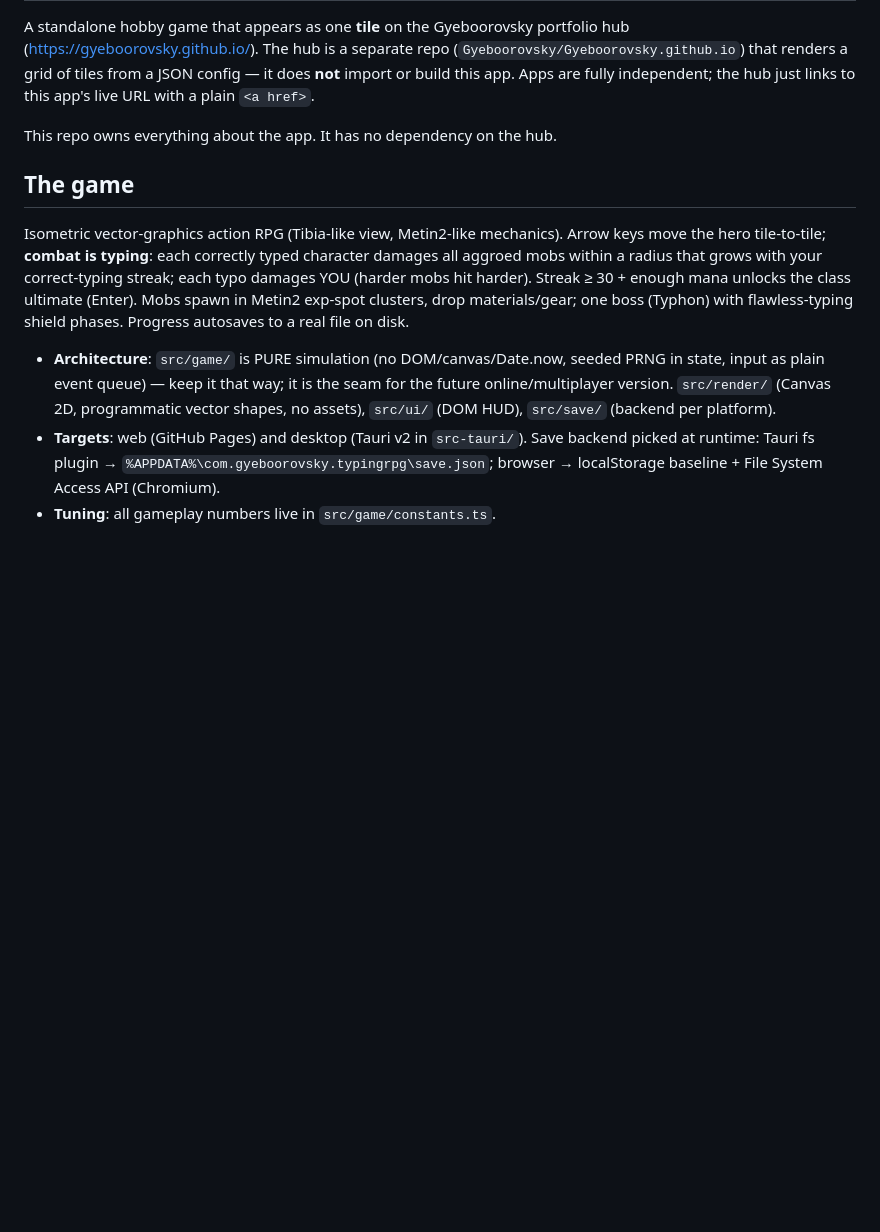
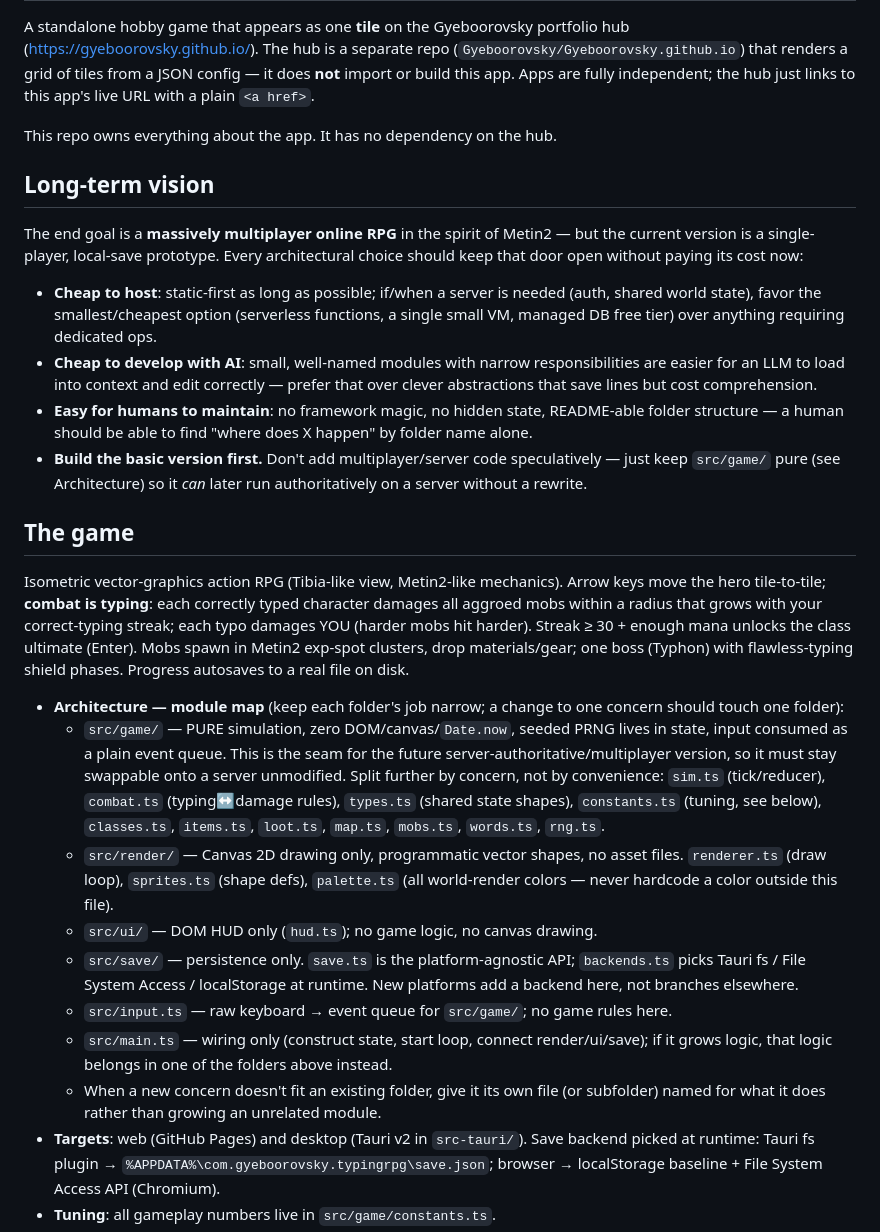
Before and after one commit to Gyeboorovsky/typingRPG, a Markdown page: CLAUDE.md, the part around the change. Drawn GitHub-style; blank space fills up the shorter version.

```diff
--- a/CLAUDE.md
+++ b/CLAUDE.md
@@ -10,6 +10,28 @@ independent; the hub just links to this app's live URL with a plain `<a href>`.
 
 This repo owns everything about the app. It has no dependency on the hub.
 
+## Long-term vision
+
+The end goal is a **massively multiplayer online RPG** in the spirit of
+Metin2 — but the current version is a single-player, local-save prototype.
+Every architectural choice should keep that door open without paying its
+cost now:
+
+- **Cheap to host**: static-first as long as possible; if/when a server is
+  needed (auth, shared world state), favor the smallest/cheapest option
+  (serverless functions, a single small VM, managed DB free tier) over
+  anything requiring dedicated ops.
+- **Cheap to develop with AI**: small, well-named modules with narrow
+  responsibilities are easier for an LLM to load into context and edit
+  correctly — prefer that over clever abstractions that save lines but cost
+  comprehension.
+- **Easy for humans to maintain**: no framework magic, no hidden state,
+  README-able folder structure — a human should be able to find "where does
+  X happen" by folder name alone.
+- **Build the basic version first.** Don't add multiplayer/server code
+  speculatively — just keep `src/game/` pure (see Architecture) so it *can*
+  later run authoritatively on a server without a rewrite.
+
 ## The game
 
 Isometric vector-graphics action RPG (Tibia-like view, Metin2-like mechanics).
@@ -20,10 +42,32 @@ correct-typing streak; each typo damages YOU (harder mobs hit harder). Streak
 exp-spot clusters, drop materials/gear; one boss (Typhon) with flawless-typing
 shield phases. Progress autosaves to a real file on disk.
 
-- **Architecture**: `src/game/` is PURE simulation (no DOM/canvas/Date.now, seeded
-  PRNG in state, input as plain event queue) — keep it that way; it is the seam
-  for the future online/multiplayer version. `src/render/` (Canvas 2D, programmatic
-  vector shapes, no assets), `src/ui/` (DOM HUD), `src/save/` (backend per platform).
+- **Architecture — module map** (keep each folder's job narrow; a change to
+  one concern should touch one folder):
+  - `src/game/` — PURE simulation, zero DOM/canvas/`Date.now`, seeded PRNG
+    lives in state, input consumed as a plain event queue. This is the seam
+    for the future server-authoritative/multiplayer version, so it must stay
+    swappable onto a server unmodified. Split further by concern, not by
+    convenience: `sim.ts` (tick/reducer), `combat.ts` (typing↔damage rules),
+    `types.ts` (shared state shapes), `constants.ts` (tuning, see below),
+    `classes.ts`, `items.ts`, `loot.ts`, `map.ts`, `mobs.ts`, `words.ts`,
+    `rng.ts`.
+  - `src/render/` — Canvas 2D drawing only, programmatic vector shapes, no
+    asset files. `renderer.ts` (draw loop), `sprites.ts` (shape defs),
+    `palette.ts` (all world-render colors — never hardcode a color outside
+    this file).
+  - `src/ui/` — DOM HUD only (`hud.ts`); no game logic, no canvas drawing.
+  - `src/save/` — persistence only. `save.ts` is the platform-agnostic API;
+    `backends.ts` picks Tauri fs / File System Access / localStorage at
+    runtime. New platforms add a backend here, not branches elsewhere.
+  - `src/input.ts` — raw keyboard → event queue for `src/game/`; no game
+    rules here.
+  - `src/main.ts` — wiring only (construct state, start loop, connect
+    render/ui/save); if it grows logic, that logic belongs in one of the
+    folders above instead.
+  - When a new concern doesn't fit an existing folder, give it its own file
+    (or subfolder) named for what it does rather than growing an unrelated
+    module.
 - **Targets**: web (GitHub Pages) and desktop (Tauri v2 in `src-tauri/`). Save
   backend picked at runtime: Tauri fs plugin → `%APPDATA%\com.gyeboorovsky.typingrpg\save.json`;
   browser → localStorage baseline + File System Access API (Chromium).
```
